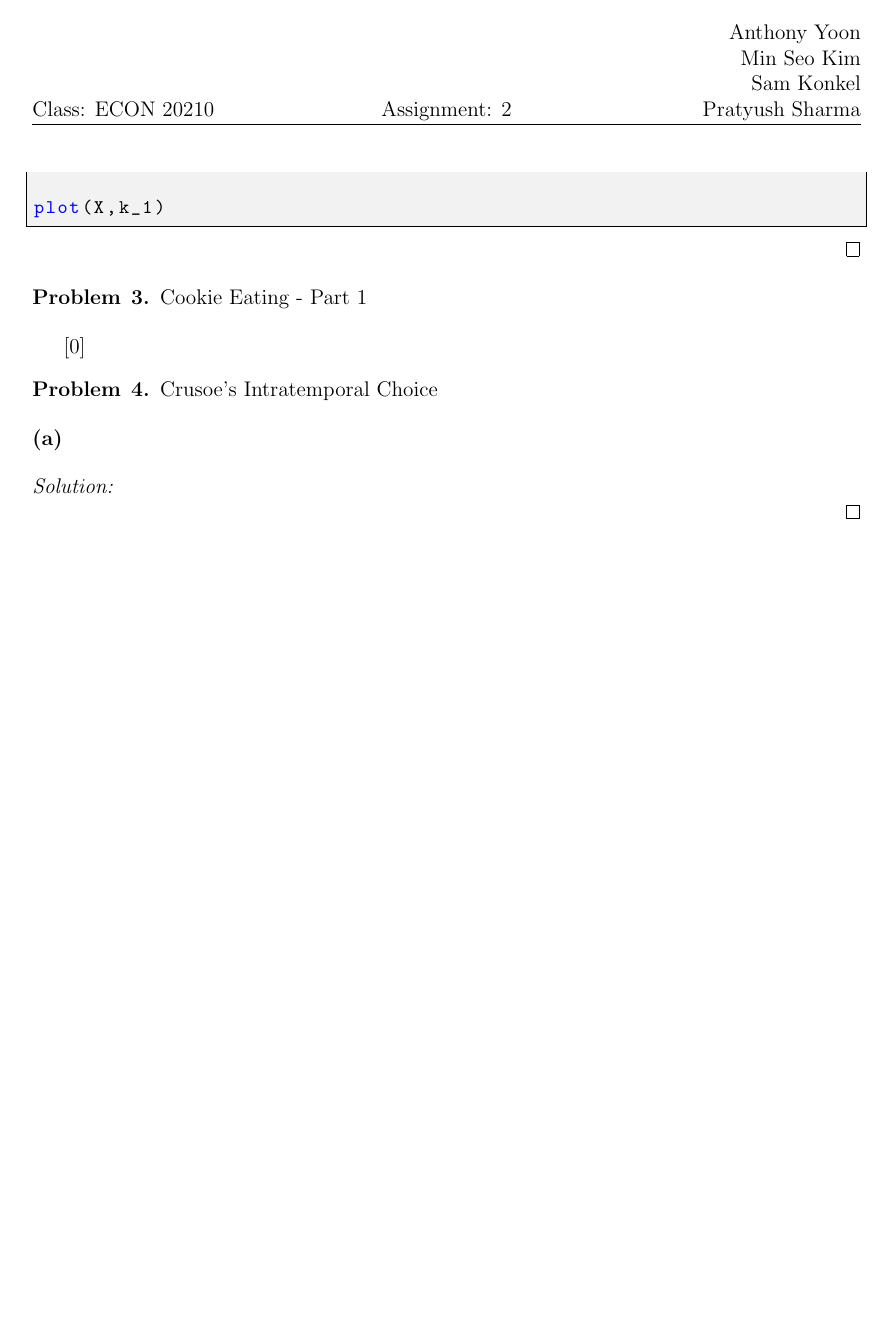
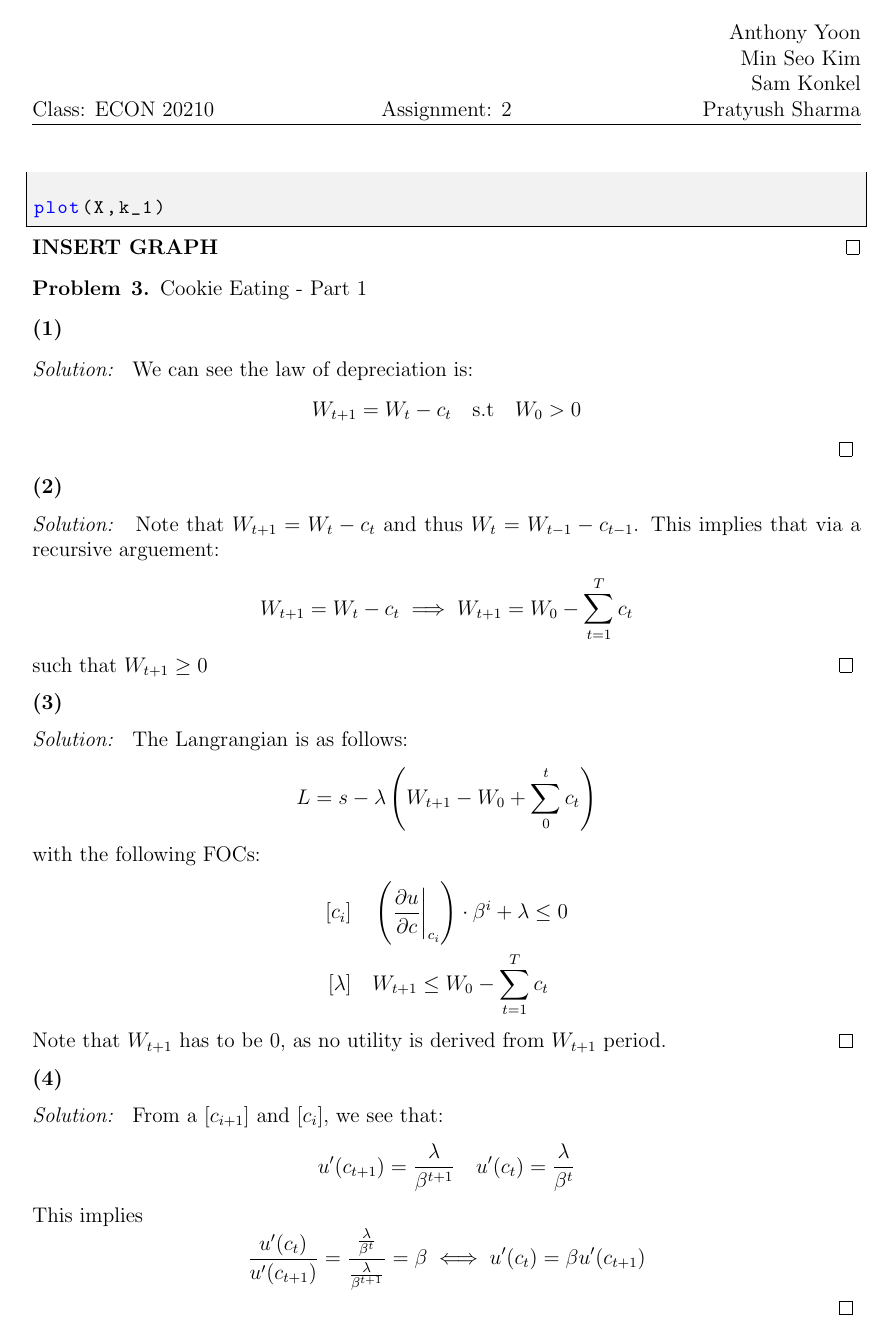
Before and after one commit to anthonykyoon/notes-latex, a LaTeX problem sheet (PSET2.tex): page 5 of 5 before the commit and page 6 of 7 after it. Compiled offline with pdfLaTeX.

Commit message:
added notes

```diff
--- a/PSET2.tex
+++ b/PSET2.tex
@@ -4,6 +4,7 @@
  \usepackage[margin=1in]{geometry}
 \usepackage{amsmath,amsthm,amssymb,amsfonts, enumitem, fancyhdr, color, comment, graphicx, environ}
 \usepackage{float}
+\usepackage[colorinlistoftodos]{todonotes}
 \pagestyle{fancy}
 \setlength{\headheight}{65pt}
 \newenvironment{problem}[2][Problem]{\begin{trivlist}
@@ -18,7 +19,8 @@
 \NewEnviron{probscore}{\marginpar{ \color{blue} \tiny Problem Score: \BODY \color{black} }}
 
 \newcounter{subproblem}
-\renewcommand{\thesubproblem}{\alph{subproblem}}
+% \renewcommand{\thesubproblem}{\alph{subproblem}} % letters
+\renewcommand{\thesubproblem}{\arabic{subproblem}} % numbers
 \newenvironment{subprob}[1][]{
   \refstepcounter{subproblem}
   \begin{trivlist}
@@ -54,7 +56,7 @@
   language=Matlab
 }
 
-
+\setlength {\marginparwidth }{2cm}
 %%%%%%%%%%%%%%%%%%%%%%%%%%%%%%%%%%%%%%%%%%%%%
 %Fill in the appropriate information below
 \lhead{Class: ECON 20210}
@@ -217,10 +221,51 @@ figure;
 
 plot(X,k_1)
     \end{lstlisting}
+    \textbf{INSERT GRAPH}
 \end{subsol}
 
+\setcounter{subproblem}{0}
 \begin{problem}{3}
     Cookie Eating - Part 1
 \end{problem}
-
-\setcounter{subproblem}[0]
+\begin{subprob}
+\end{subprob}
+\begin{subsol}
+    We can see the law of depreciation is:
+    \[
+    W_{t+1} = W_t - c_t \quad \st \quad W_0 > 0
+    \]
+\end{subsol}
+\begin{subprob}
+\end{subprob}
+\begin{subsol}
+    Note that $W_{t+1} =  W_t - c_t$ and thus $W_t = W_{t-1} - c_{t-1}$. This implies that via a recursive arguement:
+    \[
+    W_{t+1} = W_t - c_t \implies W_{t+1} = W_0 - \sum_{t = 1}^{T} c_t
+    \]
+    such that $W_{t+1} \geq 0 $
+\end{subsol}
+\begin{subprob}
+\end{subprob}
+\begin{subsol}
+    The Langrangian is as follows:
+    \[
+    L = s - \lambda \left( W_{t+1} - W_0 + \sum_{0}^{t} c_t \right)
+    \]
+    with the following FOCs:
+    \begin{align*}
+        [c_i] & \quad \left(\frac{\partial u}{\partial c} \bigg|_{c_i}\right) \cdot \beta^i + \lambda \leq 0\\
+        [\lambda] & \quad W_{t+1} \leq W_0 - \sum_{t = 1}^{T} c_t
+    \end{align*}
+    Note that $W_{t+1}$ has to be 0, as no utility is derived from $W_{t+1}$ period.
+\end{subsol}
+\begin{subprob}
+\end{subprob}
+\begin{subsol}
+    From a $[c_{i+1}]$ and $[c_i]$, we see that:
+    \[
+    u'(c_{t+1})  = \frac{\lambda}{\beta^{t+1}} \quad u'(c_t) = \frac{\lambda}{\beta^t}
+    \]
+    This implies
+    \[
+    \frac{u'(c_{t})}{u'(c_{t+1})} = \frac{\frac{\lambda}{\beta^t}}{\frac{\lambda}{\beta^{t+1}}} = \beta \iff u'(c_t) = \beta u'(c_{t+1})
```
Also changed, not shown: hw_template.tex (+4 -1 lines), PSET2.pdf, PSET2.tex (22 more changed lines).
